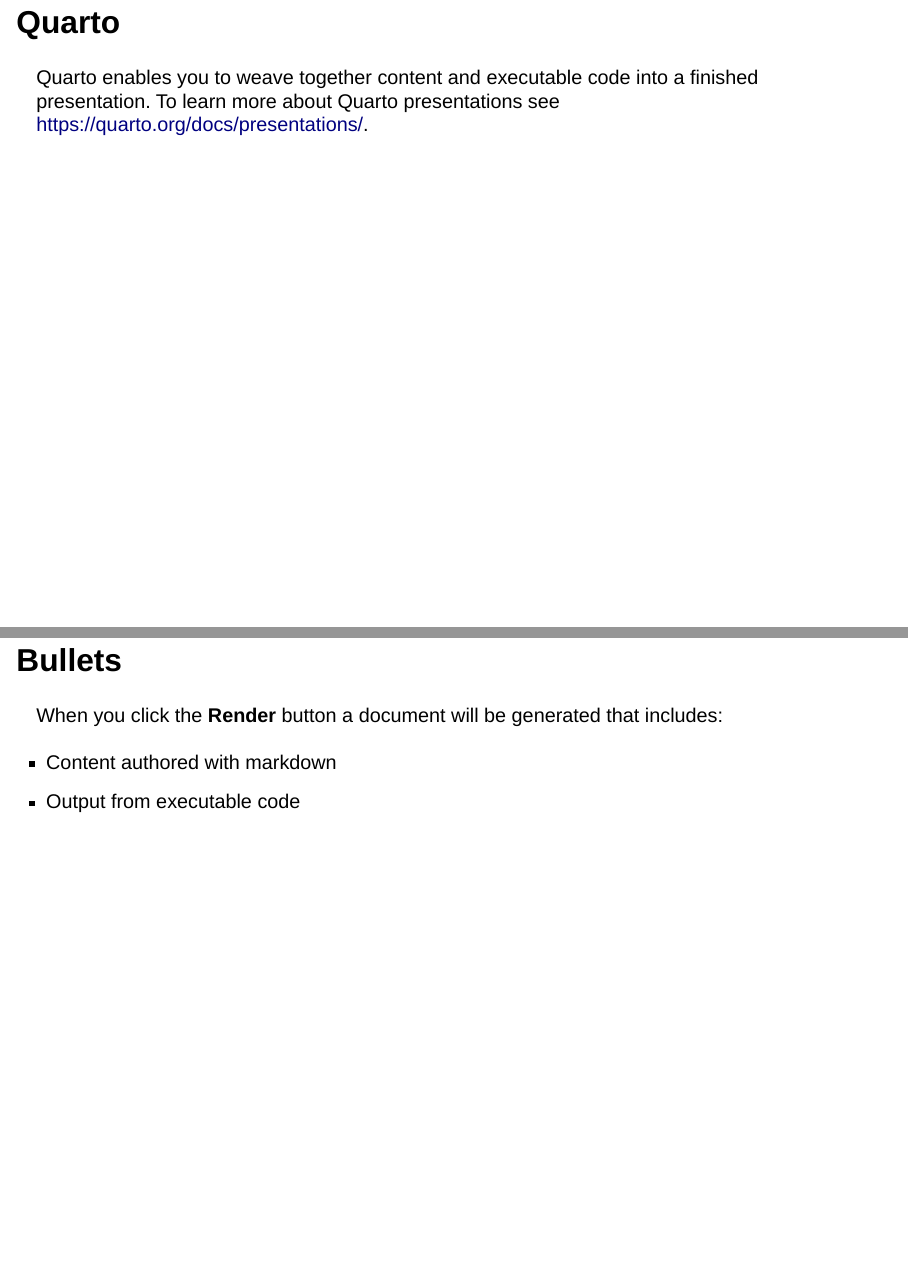
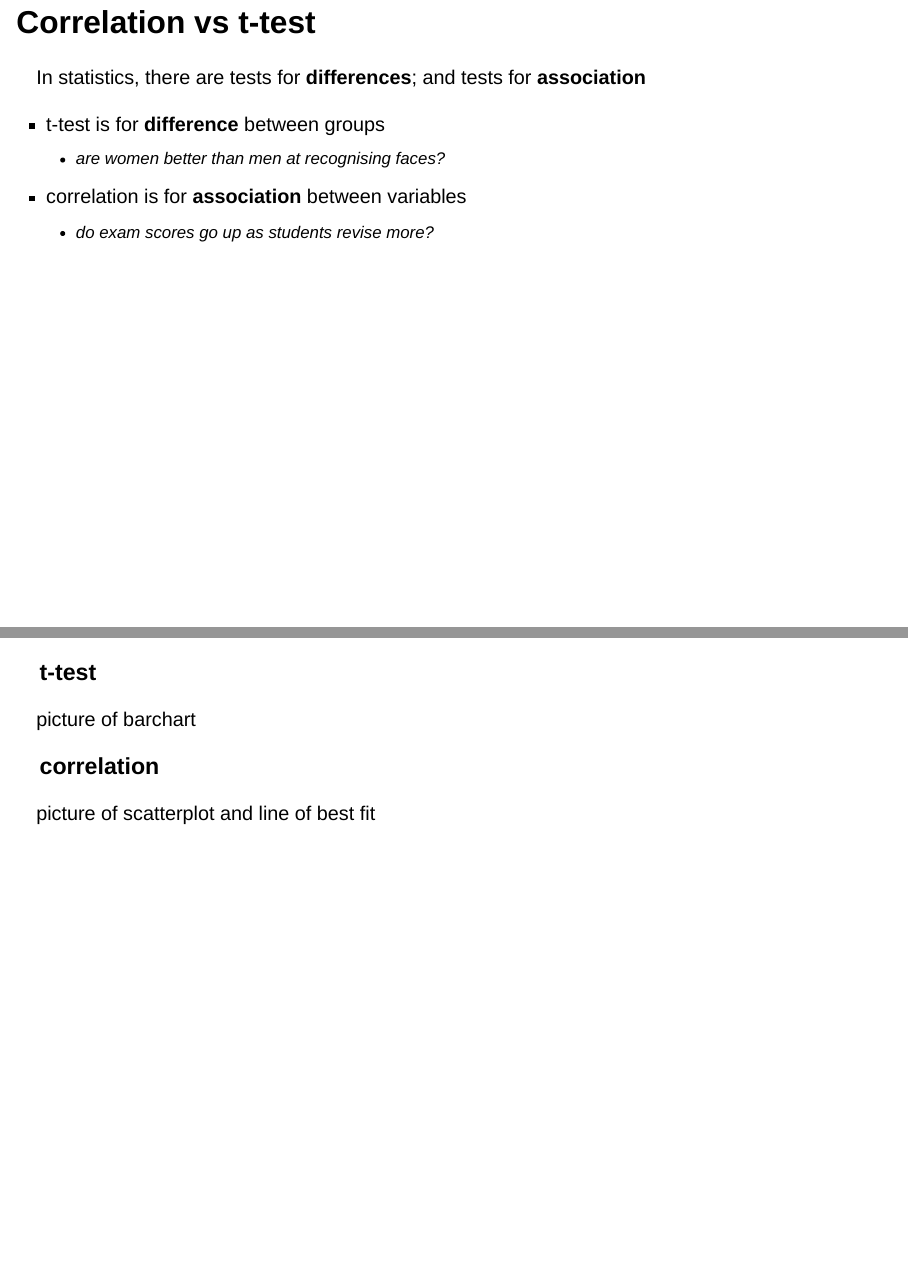
Before and after one commit to mjgreen/support-correlation-tutorial, a Quarto document (correlation_slides.qmd): pages 2 and 3 of 4, joined at a grey line. Rendered offline with R 4.5, knitr and Pandoc in place of Quarto, with nearby package versions; drawn as Slidy slides in place of the format the file asks for.

Commit message:
add to presentation

````diff
--- a/correlation_slides.qmd
+++ b/correlation_slides.qmd
@@ -3,21 +3,23 @@
 format: revealjs
 ---
 
-## Quarto
+## Correlation vs t-test
 
-Quarto enables you to weave together content and executable code into a finished presentation. To learn more about Quarto presentations see <https://quarto.org/docs/presentations/>.
+In statistics, there are tests for __differences__; and tests for __association__
 
-## Bullets
+* t-test is for __difference__ between groups
+  * are women better than men at recognising faces?
+* correlation is for __association__ between variables
+  * do exam scores go up as students revise more?
 
-When you click the **Render** button a document will be generated that includes:
+---
 
--   Content authored with markdown
--   Output from executable code
+### t-test
 
-## Code
+picture of barchart
 
-When you click the **Render** button a presentation will be generated that includes both content and the output of embedded code. You can embed code like this:
+### correlation
 
-```{r}
-1 + 1
-```
+picture of scatterplot and line of best fit
+
+---
````
Also changed, not shown: correlation_slides.html.
